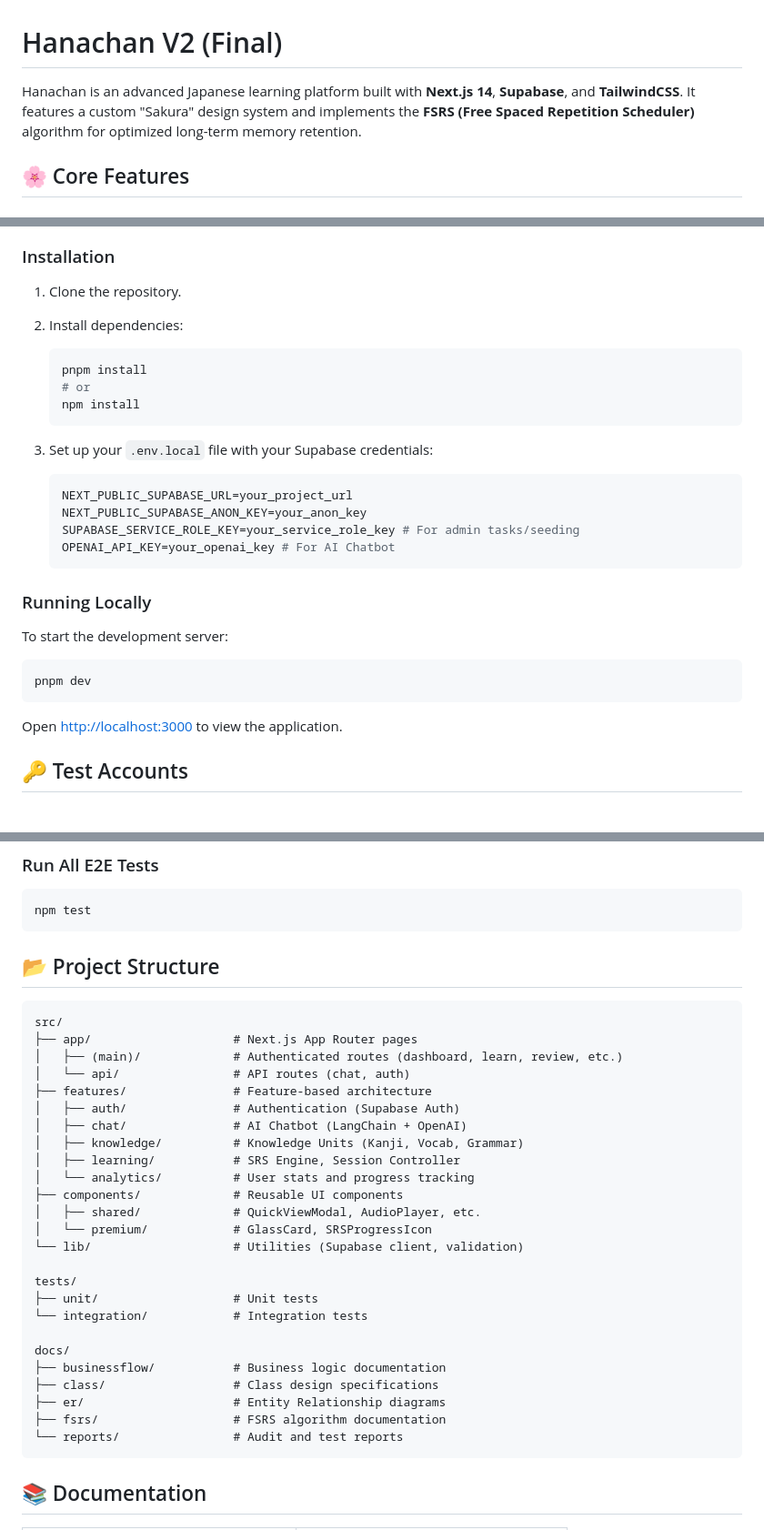
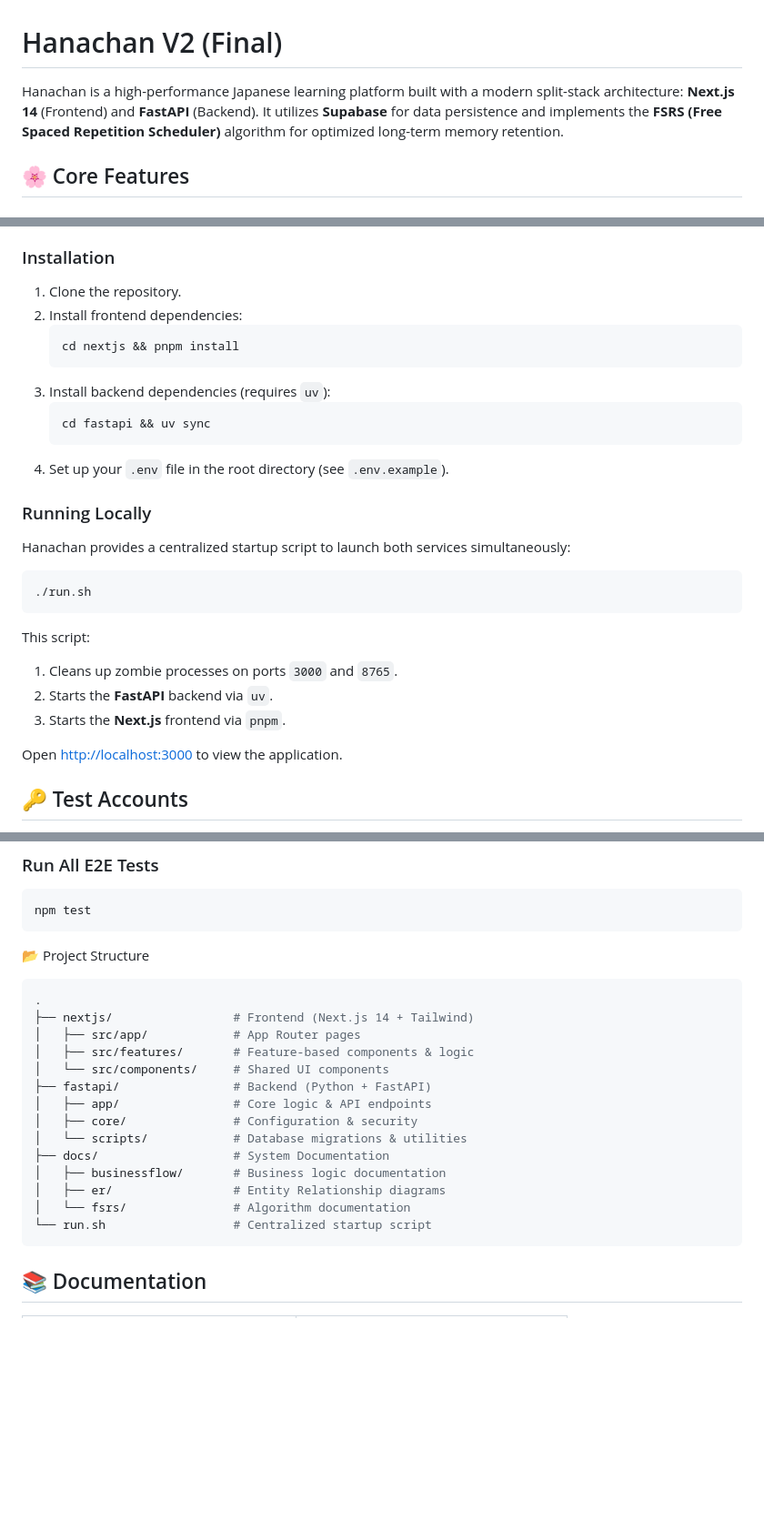
Before and after one commit to anhtranguyen-github/Hanachan, a Markdown page: README.md, 3 parts joined by grey strips. Shown at 91% size. Rendered like a GitHub page; blank space fills up the shorter version.

Commit message:
docs: update README for Next.js/FastAPI architecture and new startup flow

````diff
--- a/README.md
+++ b/README.md
@@ -1,6 +1,6 @@
 # Hanachan V2 (Final)
 
-Hanachan is an advanced Japanese learning platform built with **Next.js 14**, **Supabase**, and **TailwindCSS**. It features a custom "Sakura" design system and implements the **FSRS (Free Spaced Repetition Scheduler)** algorithm for optimized long-term memory retention.
+Hanachan is a high-performance Japanese learning platform built with a modern split-stack architecture: **Next.js 14** (Frontend) and **FastAPI** (Backend). It utilizes **Supabase** for data persistence and implements the **FSRS (Free Spaced Repetition Scheduler)** algorithm for optimized long-term memory retention.
 
 ## 🌸 Core Features
 
@@ -32,29 +34,28 @@ Hanachan is an advanced Japanese learning platform built with **Next.js 14**, **
 ### Installation
 
 1.  Clone the repository.
-2.  Install dependencies:
-
+2.  Install frontend dependencies:
     ```bash
-    pnpm install
-    # or
-    npm install
+    cd nextjs && pnpm install
     ```
-
-3.  Set up your `.env.local` file with your Supabase credentials:
-    ```env
-    NEXT_PUBLIC_SUPABASE_URL=your_project_url
-    NEXT_PUBLIC_SUPABASE_ANON_KEY=your_anon_key
-    SUPABASE_SERVICE_ROLE_KEY=your_service_role_key # For admin tasks/seeding
-    OPENAI_API_KEY=your_openai_key # For AI Chatbot
+3.  Install backend dependencies (requires `uv`):
+    ```bash
+    cd fastapi && uv sync
     ```
+4.  Set up your `.env` file in the root directory (see `.env.example`).
 
 ### Running Locally
 
-To start the development server:
+Hanachan provides a centralized startup script to launch both services simultaneously:
 
 ```bash
-pnpm dev
+./run.sh
 ```
+
+This script:
+1.  Cleans up zombie processes on ports `3000` and `8765`.
+2.  Starts the **FastAPI** backend via `uv`.
+3.  Starts the **Next.js** frontend via `pnpm`.
 
 Open [http://localhost:3000](http://localhost:3000) to view the application.
 
@@ -79,34 +80,23 @@ We use **Vitest** for unit and integration testing.
 npm test
 ```
 
-## 📂 Project Structure
+📂 Project Structure
 
-```
-src/
-├── app/                    # Next.js App Router pages
-│   ├── (main)/             # Authenticated routes (dashboard, learn, review, etc.)
-│   └── api/                # API routes (chat, auth)
-├── features/               # Feature-based architecture
-│   ├── auth/               # Authentication (Supabase Auth)
-│   ├── chat/               # AI Chatbot (LangChain + OpenAI)
-│   ├── knowledge/          # Knowledge Units (Kanji, Vocab, Grammar)
-│   ├── learning/           # SRS Engine, Session Controller
-│   └── analytics/          # User stats and progress tracking
-├── components/             # Reusable UI components
-│   ├── shared/             # QuickViewModal, AudioPlayer, etc.
-│   └── premium/            # GlassCard, SRSProgressIcon
-└── lib/                    # Utilities (Supabase client, validation)
-
-tests/
-├── unit/                   # Unit tests
-└── integration/            # Integration tests
-
-docs/
-├── businessflow/           # Business logic documentation
-├── class/                  # Class design specifications
-├── er/                     # Entity Relationship diagrams
-├── fsrs/                   # FSRS algorithm documentation
-└── reports/                # Audit and test reports
+```bash
+.
+├── nextjs/                 # Frontend (Next.js 14 + Tailwind)
+│   ├── src/app/            # App Router pages
+│   ├── src/features/       # Feature-based components & logic
+│   └── src/components/     # Shared UI components
+├── fastapi/                # Backend (Python + FastAPI)
+│   ├── app/                # Core logic & API endpoints
+│   ├── core/               # Configuration & security
+│   └── scripts/            # Database migrations & utilities
+├── docs/                   # System Documentation
+│   ├── businessflow/       # Business logic documentation
+│   ├── er/                 # Entity Relationship diagrams
+│   └── fsrs/               # Algorithm documentation
+└── run.sh                  # Centralized startup script
 ```
 
 ## 📚 Documentation
````
Also changed, not shown: other parts of README.md (+2 -0 lines).
